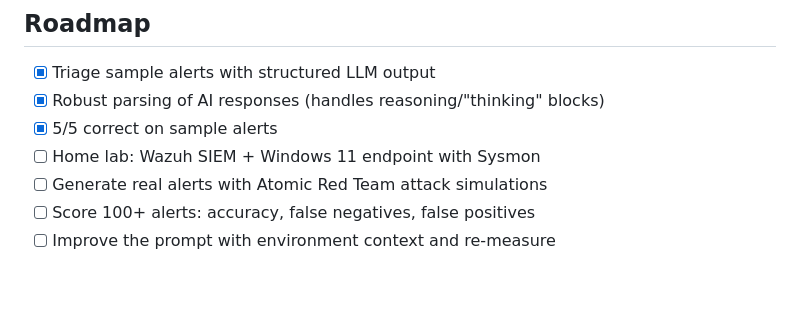
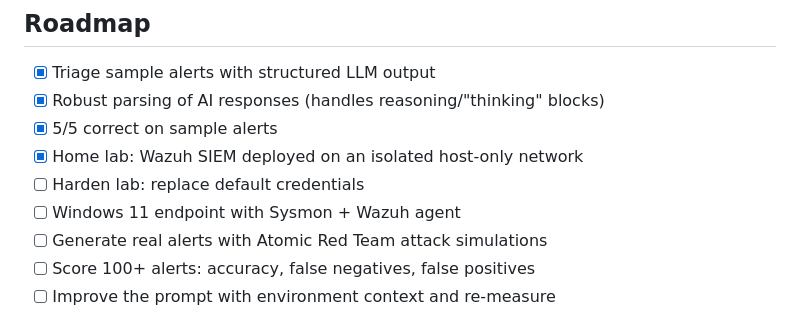
Before and after one commit to jimmypham2014/ai-alert-triage, a Markdown page: README.md, the part around one of its changes. Rendered like a GitHub page; blank space fills up the shorter version.

```diff
--- a/README.md
+++ b/README.md
@@ -72,7 +94,9 @@ Results are saved to `triage_results.csv`.
 - [x] Triage sample alerts with structured LLM output
 - [x] Robust parsing of AI responses (handles reasoning/"thinking" blocks)
 - [x] 5/5 correct on sample alerts
-- [ ] Home lab: Wazuh SIEM + Windows 11 endpoint with Sysmon
+- [x] Home lab: Wazuh SIEM deployed on an isolated host-only network
+- [ ] Harden lab: replace default credentials
+- [ ] Windows 11 endpoint with Sysmon + Wazuh agent
 - [ ] Generate real alerts with Atomic Red Team attack simulations
 - [ ] Score 100+ alerts: accuracy, false negatives, false positives
 - [ ] Improve the prompt with environment context and re-measure
```
Also changed, not shown: other parts of README.md (+22 -0 lines), wazuh-dashboard.png (added), 2 other files.
